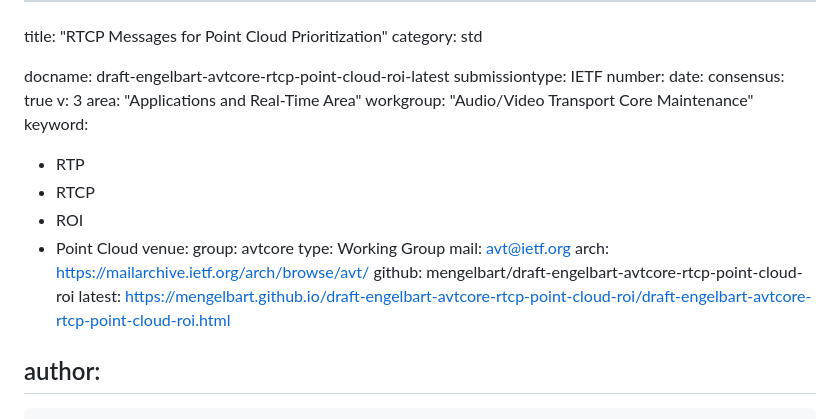
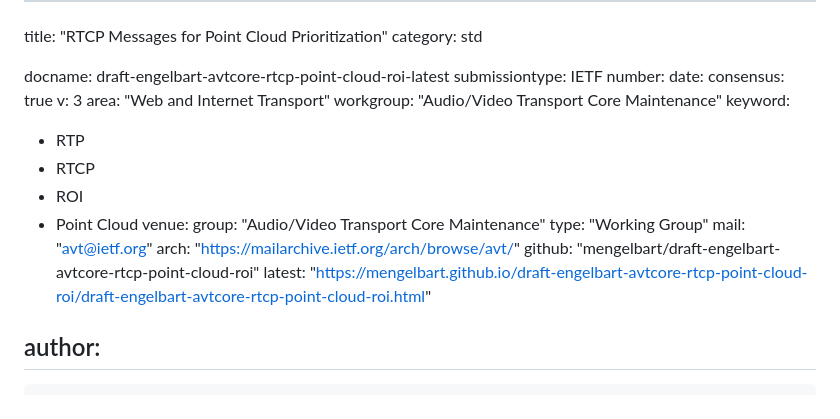
Before and after one commit to mengelbart/draft-engelbart-avtcore-rtcp-point-cloud-roi, a Markdown page: draft-engelbart-avtcore-rtcp-point-cloud-roi.md, the part around the change. Rendered like a GitHub page.

Commit message:
Automatic update of venue information

```diff
--- a/draft-engelbart-avtcore-rtcp-point-cloud-roi.md
+++ b/draft-engelbart-avtcore-rtcp-point-cloud-roi.md
@@ -8,7 +8,7 @@ number:
 date:
 consensus: true
 v: 3
-area: "Applications and Real-Time Area"
+area: "Web and Internet Transport"
 workgroup: "Audio/Video Transport Core Maintenance"
 keyword:
  - RTP
@@ -16,12 +16,12 @@ keyword:
  - ROI
  - Point Cloud
 venue:
-  group: avtcore
-  type: Working Group
-  mail: avt@ietf.org
-  arch: https://mailarchive.ietf.org/arch/browse/avt/
-  github: mengelbart/draft-engelbart-avtcore-rtcp-point-cloud-roi
-  latest: https://mengelbart.github.io/draft-engelbart-avtcore-rtcp-point-cloud-roi/draft-engelbart-avtcore-rtcp-point-cloud-roi.html
+  group: "Audio/Video Transport Core Maintenance"
+  type: "Working Group"
+  mail: "avt@ietf.org"
+  arch: "https://mailarchive.ietf.org/arch/browse/avt/"
+  github: "mengelbart/draft-engelbart-avtcore-rtcp-point-cloud-roi"
+  latest: "https://mengelbart.github.io/draft-engelbart-avtcore-rtcp-point-cloud-roi/draft-engelbart-avtcore-rtcp-point-cloud-roi.html"
 
 author:
  -
```
